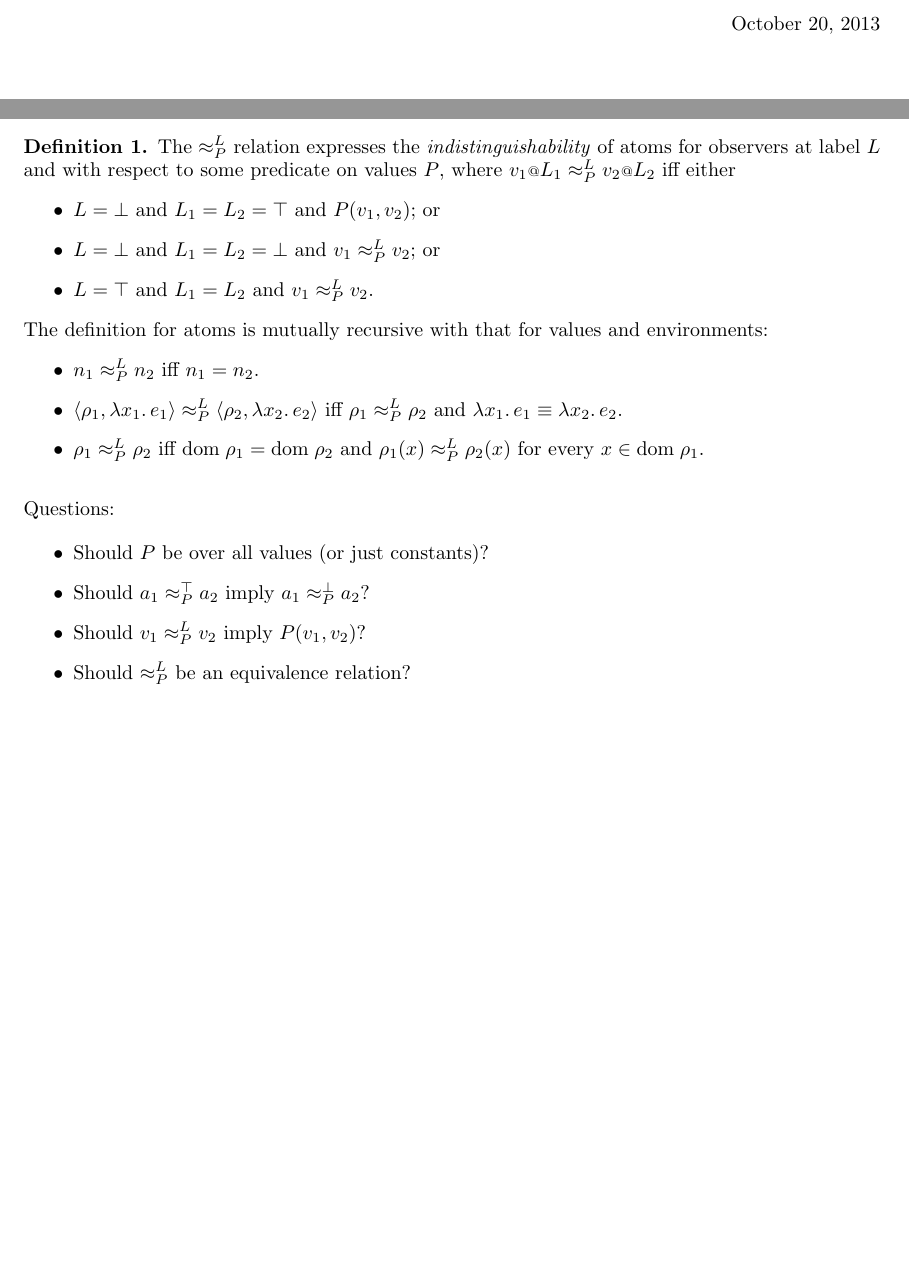
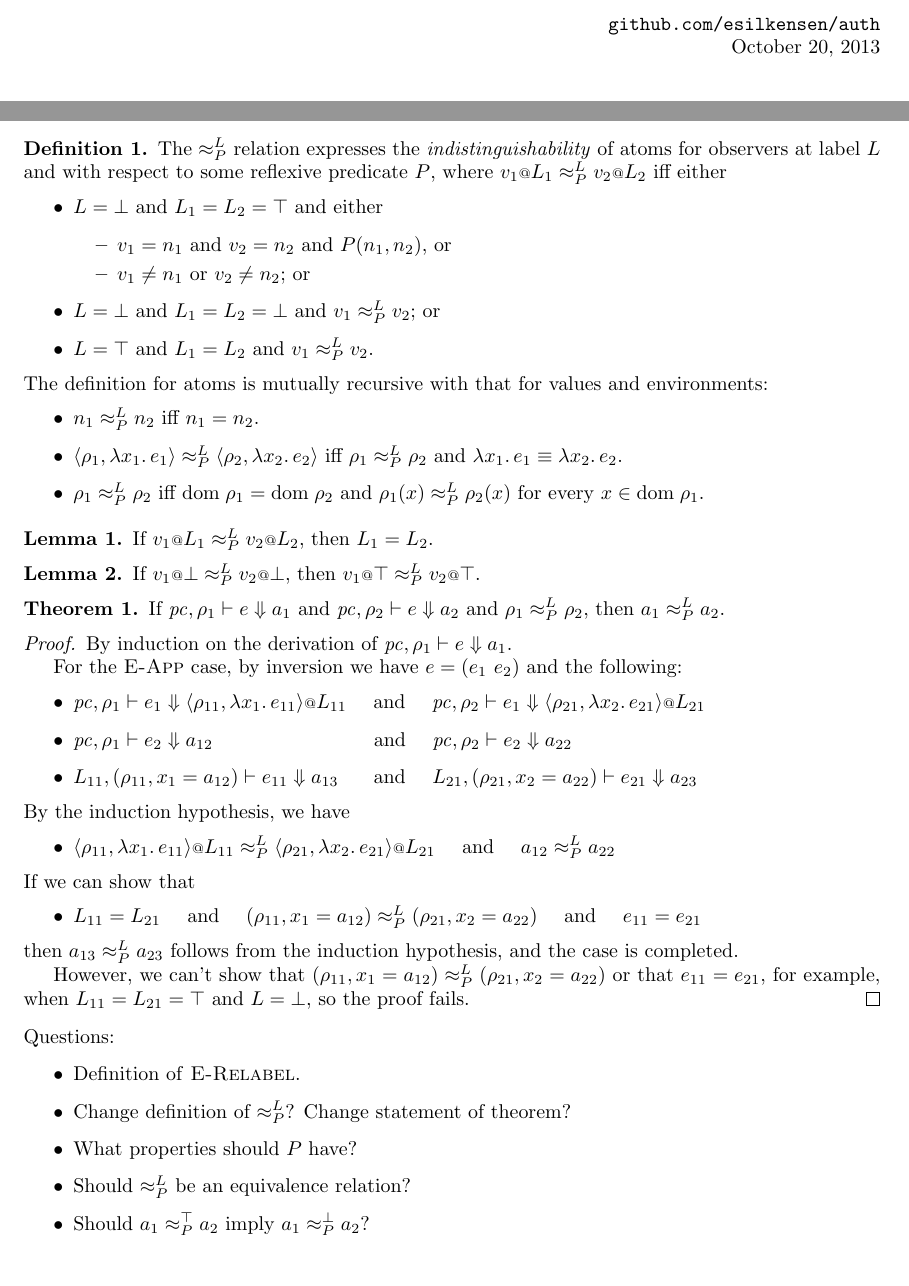
Before and after one commit to esilkensen/auth, a LaTeX document (notes.tex): two parts of pages 1 and 2 of 2, joined at a grey line, cut at the place of the change. Compiled offline with pdfLaTeX.

Commit message:
updated notes

```diff
--- a/notes.tex
+++ b/notes.tex
@@ -22,6 +22,8 @@
 \begin{document}
 
 \begin{flushright}
+  \texttt{github.com/esilkensen/auth}
+  \\
   \today
 \end{flushright}
 
@@ -131,11 +133,17 @@
 
 \begin{definition}
   The $\approx^{L}_{P}$ relation expresses the \emph{indistinguishability} of
-  atoms for observers at label $L$ and with respect to some predicate on values
+  atoms for observers at label $L$ and with respect to some reflexive predicate
   $P$, where $v_1 \at L_1 \approx^{L}_{P} v_2 \at L_2$ iff either
   \begin{itemize}
   \item $L = \bot$ and
-    $L_1 = L_2 = \top$ and $P(v_1, v_2)$; or
+    $L_1 = L_2 = \top$ and either
+    \begin{itemize}
+    \item $v_1 = n_1$ and
+      $v_2 = n_2$ and
+      $P(n_1, n_2)$, or
+    \item $v_1 \not= n_1$ or $v_2 \not= n_2$; or
+    \end{itemize}
   \item $L = \bot$ and
     $L_1 = L_2 = \bot$ and $v_1 \approx^{L}_{P} v_2$; or
   \item $L = \top$ and $L_1 = L_2$ and $v_1 \approx^{L}_{P} v_2$.
@@ -157,15 +165,79 @@
   \label{def:indistinguishability}
 \end{definition}
 
+\begin{lemma}
+  If $v_1 \at L_1 \approx^{L}_{P} v_2 \at L_2$, then $L_1 = L_2$.
+  \label{lem:lab-inversion}
+\end{lemma}
+
+\begin{lemma}
+  If $v_1 \at \bot \approx^{L}_{P} v_2 \at \bot$, then
+  $v_1 \at \top \approx^{L}_{P} v_2 \at \top$.
+\end{lemma}
+
+\begin{theorem}
+  If $\pc, \rho_1 |- e \Downarrow a_1$ and $\pc, \rho_2 |- e \Downarrow a_2$
+  and $\rho_1 \approx^{L}_{P} \rho_2$, then $a_1 \approx^{L}_{P} a_2$.
+\end{theorem}
+\begin{proof}
+  By induction on the derivation of $\pc, \rho_1 |- e \Downarrow a_1$.
+
+    For the \textsc{E-App} case, by inversion we have $e = (e_1\ e_2)$ and the
+    following:
+    \begin{itemize}
+    \item
+      $\pc, \rho_1 |- e_1 \Downarrow
+      \langle{\rho_{11}, \lambda{x_1}.\, e_{11}\rangle} \at L_{11}$
+      \quad and \quad
+      $\pc, \rho_2 |- e_1 \Downarrow
+      \langle{\rho_{21}, \lambda{x_2}.\, e_{21}\rangle} \at L_{21}$
+    \item
+      $\pc, \rho_1 |- e_2 \Downarrow a_{12}$
+      \hspace{17.2ex} and \quad
+      $\pc, \rho_2 |- e_2 \Downarrow a_{22}$
+    \item
+      $L_{11}, (\rho_{11}, x_1 = a_{12}) |- e_{11} \Downarrow a_{13}$
+      \hspace{2.54ex} and \quad
+      $L_{21}, (\rho_{21}, x_2 = a_{22}) |- e_{21} \Downarrow a_{23}$
+    \end{itemize}
+    By the induction hypothesis, we have
+    \begin{itemize}
+    \item
+      $\langle{\rho_{11}, \lambda{x_1}.\, e_{11}\rangle} \at L_{11}
+      \approx^{L}_{P}
+      \langle{\rho_{21}, \lambda{x_2}.\, e_{21}\rangle} \at L_{21}$
+      \quad and \quad
+      $a_{12} \approx^{L}_{P} a_{22}$
+    \end{itemize}
+    If we can show that
+    \begin{itemize}
+    \item
+      $L_{11} = L_{21}$
+      \quad and \quad
+      $(\rho_{11}, x_1 = a_{12}) \approx^{L}_{P} (\rho_{21}, x_2 = a_{22})$
+      \quad and \quad
+      $e_{11} = e_{21}$
+    \end{itemize}
+    then $a_{13} \approx^{L}_{P} a_{23}$ follows from the induction hypothesis,
+    and the case is completed.
+
+    However, we can't show that
+    $(\rho_{11}, x_1 = a_{12}) \approx^{L}_{P} (\rho_{21}, x_2 = a_{22})$
+    or that
+    $e_{11} = e_{21}$, for example, when $L_{11} = L_{21} = \top$ and $L = \bot$,
+    so the proof fails.
+\end{proof}
+
 \begin{flushleft}
   Questions:
 \end{flushleft}
 
 \begin{itemize}
-\item Should $P$ be over all values (or just constants)?
+\item Definition of \textsc{E-Relabel}.
+\item Change definition of $\approx^{L}_{P}$? Change statement of theorem?
+\item What properties should $P$ have?
+\item Should $\approx^{L}_{P}$ be an equivalence relation?
 \item Should $a_1 \approx^{\top}_{P} a_2$ imply $a_1 \approx^{\bot}_{P} a_2$?
-\item Should $v_1 \approx^{L}_{P} v_2$ imply $P(v_1,v_2)$?
-\item Should $\approx^{L}_{P}$ be an equivalence relation?
 \end{itemize}
 
 \end{document}
```
